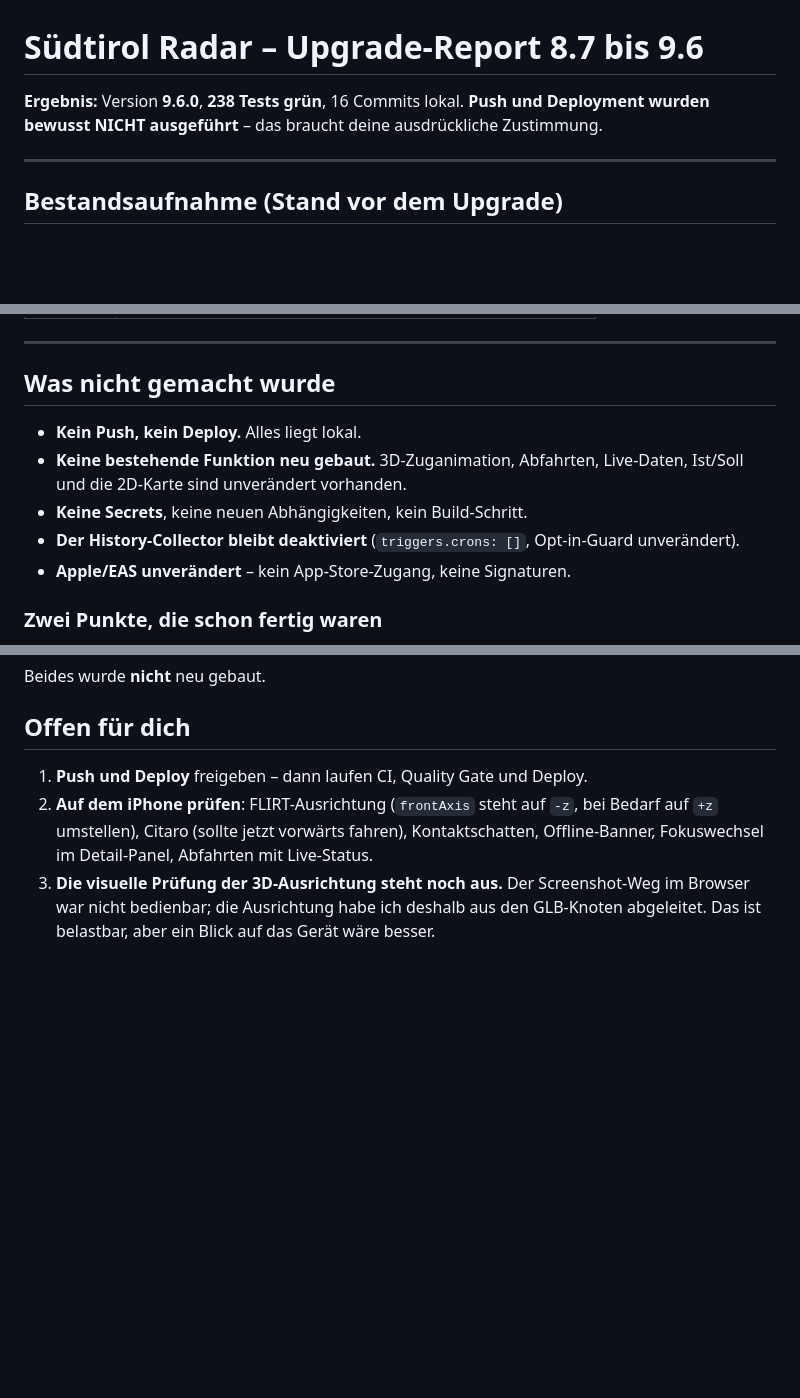
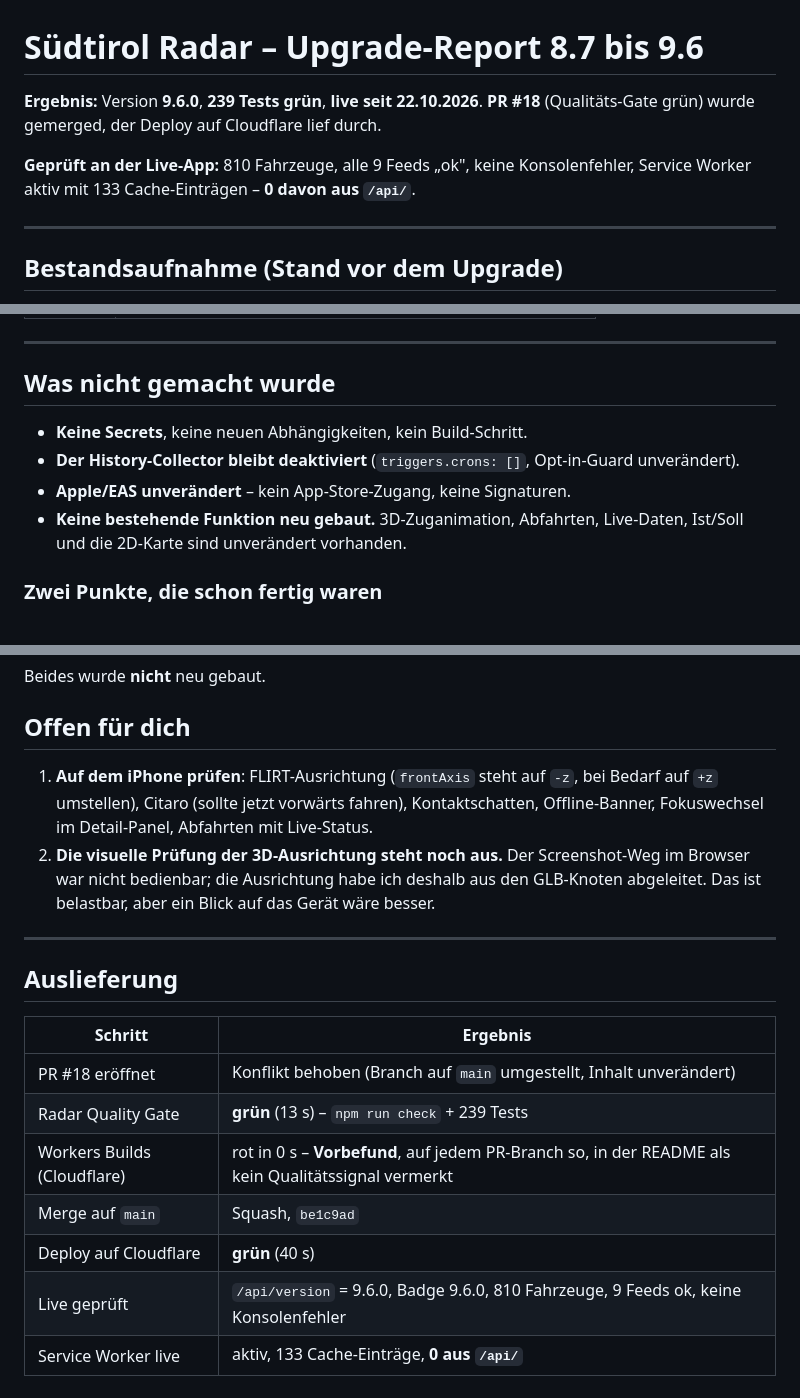
Before and after one commit to hmtckphng2-gif/Radar-S, a Markdown page: UPGRADE_REPORT_8.7_TO_9.6.md, 3 parts joined by grey strips. Rendered like a GitHub page; blank space fills up the shorter version.

Commit message:
docs: Auslieferung im Bericht nachtragen
Nur Dokumentation.

```diff
--- a/UPGRADE_REPORT_8.7_TO_9.6.md
+++ b/UPGRADE_REPORT_8.7_TO_9.6.md
@@ -1,7 +1,10 @@
 # Südtirol Radar – Upgrade-Report 8.7 bis 9.6
 
-**Ergebnis:** Version **9.6.0**, **238 Tests grün**, 16 Commits lokal.
-**Push und Deployment wurden bewusst NICHT ausgeführt** – das braucht deine ausdrückliche Zustimmung.
+**Ergebnis:** Version **9.6.0**, **239 Tests grün**, **live seit 22.10.2026**.
+**PR #18** (Qualitäts-Gate grün) wurde gemerged, der Deploy auf Cloudflare lief durch.
+
+**Geprüft an der Live-App:** 810 Fahrzeuge, alle 9 Feeds „ok", keine Konsolenfehler,
+Service Worker aktiv mit 133 Cache-Einträgen – **0 davon aus `/api/`**.
 
 ---
 
@@ -190,11 +193,10 @@ Lokaler Server, echter Browser, Konsole und Cache geprüft:
 
 ## Was nicht gemacht wurde
 
-- **Kein Push, kein Deploy.** Alles liegt lokal.
-- **Keine bestehende Funktion neu gebaut.** 3D-Zuganimation, Abfahrten, Live-Daten, Ist/Soll und die 2D-Karte sind unverändert vorhanden.
 - **Keine Secrets**, keine neuen Abhängigkeiten, kein Build-Schritt.
 - **Der History-Collector bleibt deaktiviert** (`triggers.crons: []`, Opt-in-Guard unverändert).
 - **Apple/EAS unverändert** – kein App-Store-Zugang, keine Signaturen.
+- **Keine bestehende Funktion neu gebaut.** 3D-Zuganimation, Abfahrten, Live-Daten, Ist/Soll und die 2D-Karte sind unverändert vorhanden.
 
 ### Zwei Punkte, die schon fertig waren
 
@@ -207,6 +209,19 @@ Beides wurde **nicht** neu gebaut.
 
 ## Offen für dich
 
-1. **Push und Deploy** freigeben – dann laufen CI, Quality Gate und Deploy.
-2. **Auf dem iPhone prüfen**: FLIRT-Ausrichtung (`frontAxis` steht auf `-z`, bei Bedarf auf `+z` umstellen), Citaro (sollte jetzt vorwärts fahren), Kontaktschatten, Offline-Banner, Fokuswechsel im Detail-Panel, Abfahrten mit Live-Status.
-3. **Die visuelle Prüfung der 3D-Ausrichtung steht noch aus.** Der Screenshot-Weg im Browser war nicht bedienbar; die Ausrichtung habe ich deshalb aus den GLB-Knoten abgeleitet. Das ist belastbar, aber ein Blick auf das Gerät wäre besser.
+1. **Auf dem iPhone prüfen**: FLIRT-Ausrichtung (`frontAxis` steht auf `-z`, bei Bedarf auf `+z` umstellen), Citaro (sollte jetzt vorwärts fahren), Kontaktschatten, Offline-Banner, Fokuswechsel im Detail-Panel, Abfahrten mit Live-Status.
+2. **Die visuelle Prüfung der 3D-Ausrichtung steht noch aus.** Der Screenshot-Weg im Browser war nicht bedienbar; die Ausrichtung habe ich deshalb aus den GLB-Knoten abgeleitet. Das ist belastbar, aber ein Blick auf das Gerät wäre besser.
+
+---
+
+## Auslieferung
+
+| Schritt | Ergebnis |
+|---|---|
+| PR #18 eröffnet | Konflikt behoben (Branch auf `main` umgestellt, Inhalt unverändert) |
+| Radar Quality Gate | **grün** (13 s) – `npm run check` + 239 Tests |
+| Workers Builds (Cloudflare) | rot in 0 s – **Vorbefund**, auf jedem PR-Branch so, in der README als kein Qualitätssignal vermerkt |
+| Merge auf `main` | Squash, `be1c9ad` |
+| Deploy auf Cloudflare | **grün** (40 s) |
+| Live geprüft | `/api/version` = 9.6.0, Badge 9.6.0, 810 Fahrzeuge, 9 Feeds ok, keine Konsolenfehler |
+| Service Worker live | aktiv, 133 Cache-Einträge, **0 aus `/api/`** |
```
